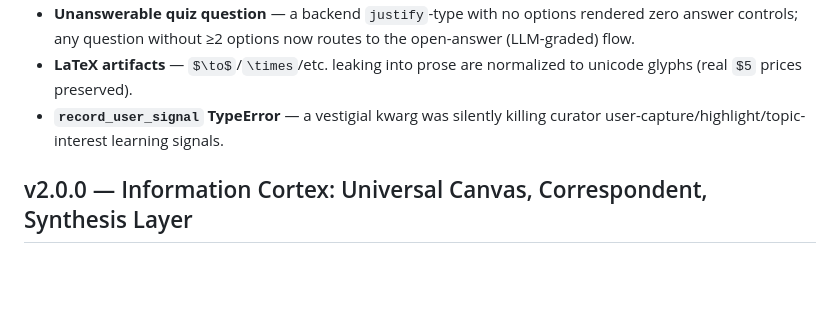
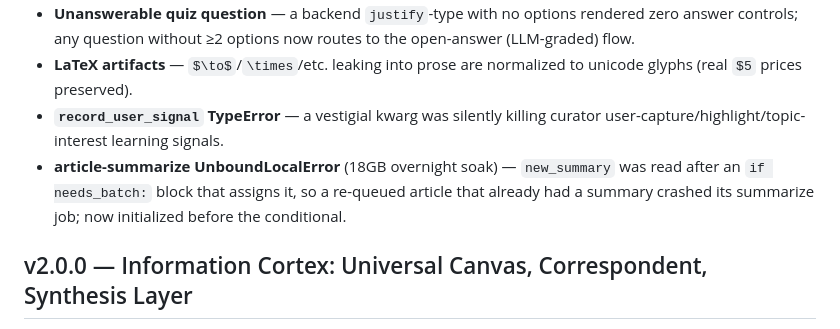
Before and after one commit to patsteph/LocalBook, a Markdown page: CHANGELOG.md, the part around the change. Rendered like a GitHub page; blank space fills up the shorter version.

Commit message:
docs(changelog): record the soak-found article-summarize fix Co-Authored-By: Claude Opus 4.8 <noreply@anthropic.com> Claude-Session: https://claude.ai/code/session_01SuVRsjPuDTr6iXFve8eeRV

```diff
--- a/CHANGELOG.md
+++ b/CHANGELOG.md
@@ -43,6 +43,7 @@ A first-class multi-voice document format. Debate intent is detected in the **to
 - **Unanswerable quiz question** — a backend `justify`-type with no options rendered zero answer controls; any question without ≥2 options now routes to the open-answer (LLM-graded) flow.
 - **LaTeX artifacts** — `$\to$`/`\times`/etc. leaking into prose are normalized to unicode glyphs (real `$5` prices preserved).
 - **`record_user_signal` TypeError** — a vestigial kwarg was silently killing curator user-capture/highlight/topic-interest learning signals.
+- **article-summarize UnboundLocalError** (18GB overnight soak) — `new_summary` was read after an `if needs_batch:` block that assigns it, so a re-queued article that already had a summary crashed its summarize job; now initialized before the conditional.
 
 ## v2.0.0 — Information Cortex: Universal Canvas, Correspondent, Synthesis Layer
 
```
